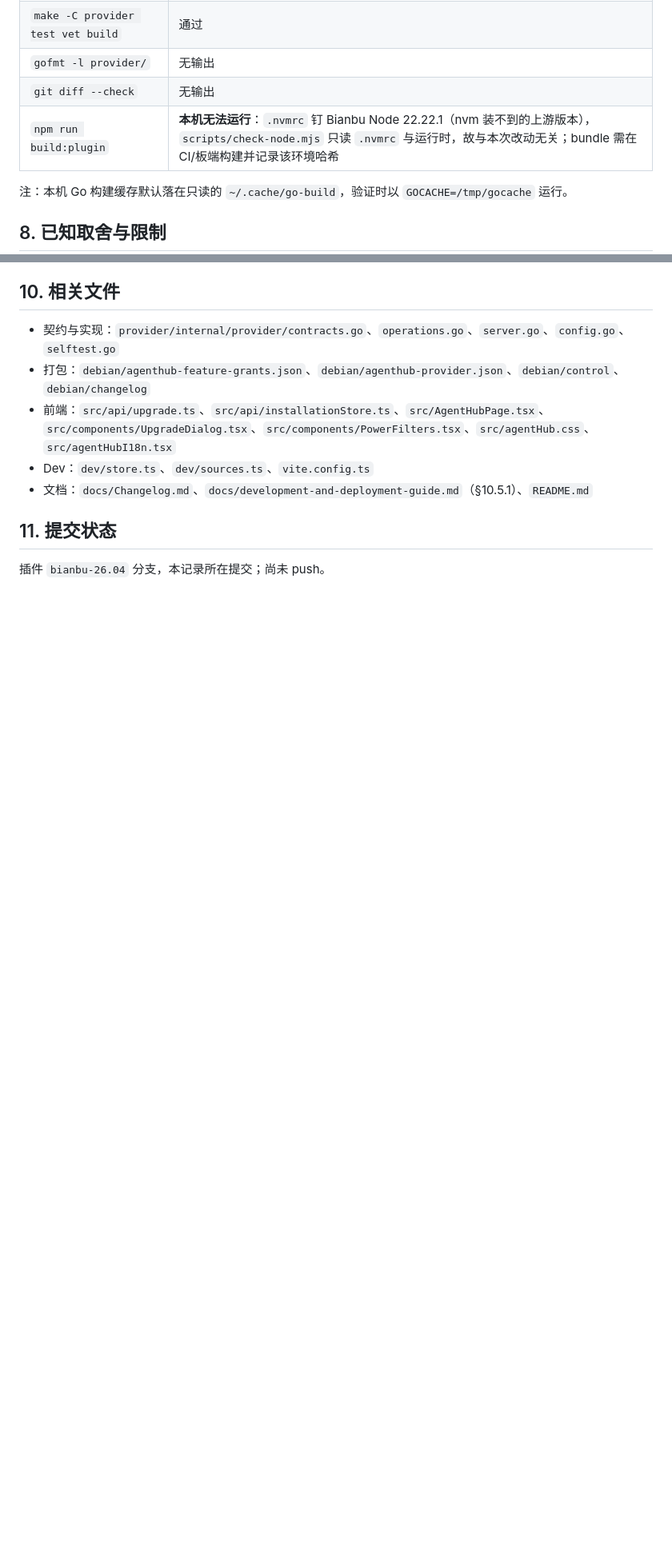
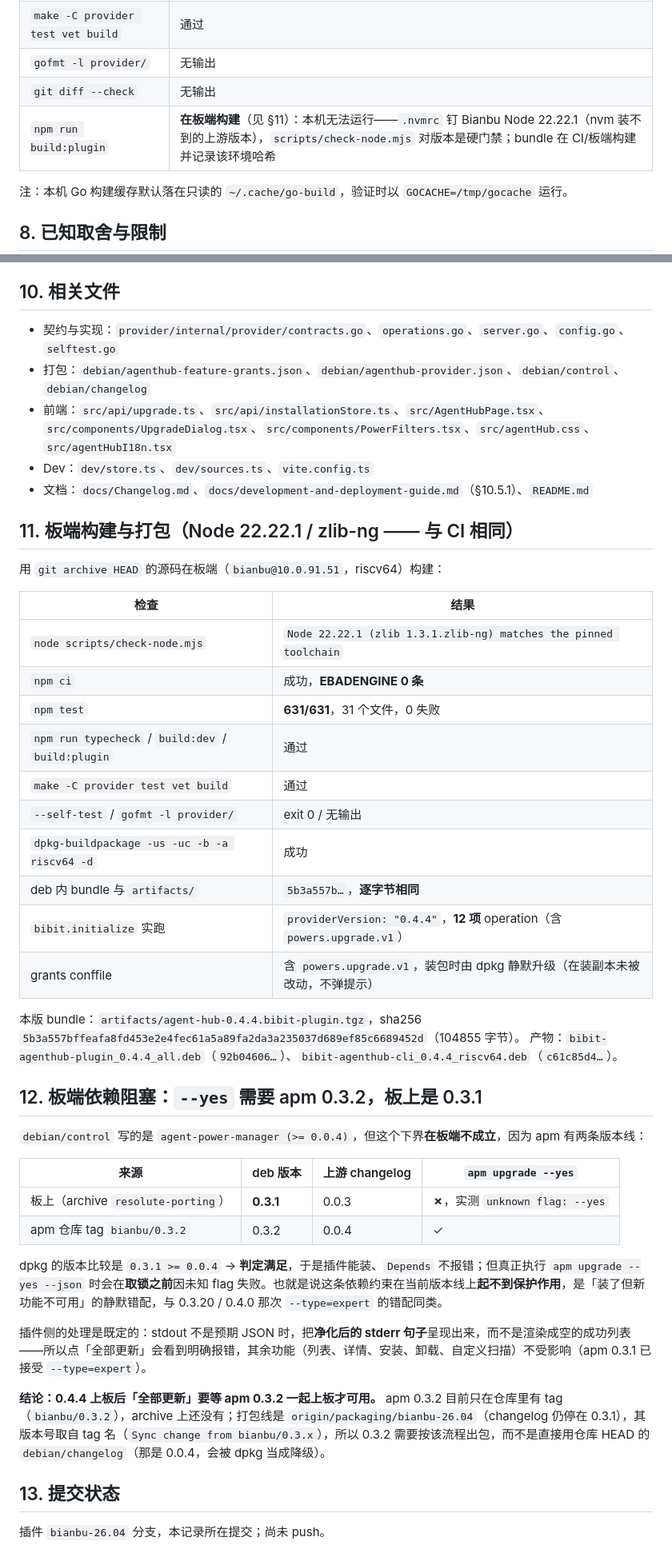
Before and after one commit to spacemit-com/bibit-agenthub-plugin, a Markdown page: docs/verification/2026-10-13-bulk-upgrade.md, 2 parts joined by grey strips. Shown at 80% size. Rendered like a GitHub page; blank space fills up the shorter version.

Commit message:
docs: record the board-built 0.4.4 hashes and the apm 0.3.2 prerequisite
Record what the board build produced: bundle 5b3a557b (104855 bytes), plugin deb
92b04606, cli deb c61c85d4, plus the gate on that runtime (631/631, no EBADENGINE,
12 operations including powers.upgrade.v1, deb bundle byte-identical to
artifacts/).

Also write down a packaging trap this release walks into. debian/control asks for
agent-power-manager (>= 0.0.4), but apm has two version lines: the board's
packaging line is 0.3.1 (upstream changelog 0.0.3) and does NOT have --yes, while
0.3.2 (upstream 0.0.4, tag bianbu/0.3.2) does. dpkg compares 0.3.1 >= 0.0.4 and
is satisfied, so the plugin installs and Depends stays quiet while "Update all"
fails before apm even takes its lock. The constraint does not protect on this
lineage, so the feature needs apm 0.3.2 deployed alongside.

```diff
--- a/docs/verification/2026-10-13-bulk-upgrade.md
+++ b/docs/verification/2026-10-13-bulk-upgrade.md
@@ -82,7 +82,7 @@ powers.upgrade.v1
 | `make -C provider test vet build` | 通过 |
 | `gofmt -l provider/` | 无输出 |
 | `git diff --check` | 无输出 |
-| `npm run build:plugin` | **本机无法运行**：`.nvmrc` 钉 Bianbu Node 22.22.1（nvm 装不到的上游版本），`scripts/check-node.mjs` 只读 `.nvmrc` 与运行时，故与本次改动无关；bundle 需在 CI/板端构建并记录该环境哈希 |
+| `npm run build:plugin` | **在板端构建**（见 §11）：本机无法运行——`.nvmrc` 钉 Bianbu Node 22.22.1（nvm 装不到的上游版本），`scripts/check-node.mjs` 对版本是硬门禁；bundle 在 CI/板端构建并记录该环境哈希 |
 
 注：本机 Go 构建缓存默认落在只读的 `~/.cache/go-build`，验证时以 `GOCACHE=/tmp/gocache` 运行。
 
@@ -120,6 +120,41 @@ mkdir /run/user/1000/snap.firefox: read-only file system
 - Dev：`dev/store.ts`、`dev/sources.ts`、`vite.config.ts`
 - 文档：`docs/Changelog.md`、`docs/development-and-deployment-guide.md`（§10.5.1）、`README.md`
 
-## 11. 提交状态
+## 11. 板端构建与打包（Node 22.22.1 / zlib-ng —— 与 CI 相同）
+
+用 `git archive HEAD` 的源码在板端（`bianbu@10.0.91.51`，riscv64）构建：
+
+| 检查 | 结果 |
+| --- | --- |
+| `node scripts/check-node.mjs` | `Node 22.22.1 (zlib 1.3.1.zlib-ng) matches the pinned toolchain` |
+| `npm ci` | 成功，**EBADENGINE 0 条** |
+| `npm test` | **631/631**，31 个文件，0 失败 |
+| `npm run typecheck` / `build:dev` / `build:plugin` | 通过 |
+| `make -C provider test vet build` | 通过 |
+| `--self-test` / `gofmt -l provider/` | exit 0 / 无输出 |
+| `dpkg-buildpackage -us -uc -b -a riscv64 -d` | 成功 |
+| deb 内 bundle 与 `artifacts/` | `5b3a557b…`，**逐字节相同** |
+| `bibit.initialize` 实跑 | `providerVersion: "0.4.4"`，**12 项** operation（含 `powers.upgrade.v1`） |
+| grants conffile | 含 `powers.upgrade.v1`，装包时由 dpkg 静默升级（在装副本未被改动，不弹提示） |
+
+本版 bundle：`artifacts/agent-hub-0.4.4.bibit-plugin.tgz`，sha256 `5b3a557bffeafa8fd453e2e4fec61a5a89fa2da3a235037d689ef85c6689452d`（104855 字节）。
+产物：`bibit-agenthub-plugin_0.4.4_all.deb`（`92b04606…`）、`bibit-agenthub-cli_0.4.4_riscv64.deb`（`c61c85d4…`）。
+
+## 12. 板端依赖阻塞：`--yes` 需要 apm 0.3.2，板上是 0.3.1
+
+`debian/control` 写的是 `agent-power-manager (>= 0.0.4)`，但这个下界**在板端不成立**，因为 apm 有两条版本线：
+
+| 来源 | deb 版本 | 上游 changelog | `apm upgrade --yes` |
+| --- | --- | --- | --- |
+| 板上（archive `resolute-porting`） | **0.3.1** | 0.0.3 | **✗**，实测 `unknown flag: --yes` |
+| apm 仓库 tag `bianbu/0.3.2` | 0.3.2 | 0.0.4 | ✓ |
+
+dpkg 的版本比较是 `0.3.1 >= 0.0.4` → **判定满足**，于是插件能装、`Depends` 不报错；但真正执行 `apm upgrade --yes --json` 时会在**取锁之前**因未知 flag 失败。也就是说这条依赖约束在当前版本线上**起不到保护作用**，是「装了但新功能不可用」的静默错配，与 0.3.20 / 0.4.0 那次 `--type=expert` 的错配同类。
+
+插件侧的处理是既定的：stdout 不是预期 JSON 时，把**净化后的 stderr 句子**呈现出来，而不是渲染成空的成功列表——所以点「全部更新」会看到明确报错，其余功能（列表、详情、安装、卸载、自定义扫描）不受影响（apm 0.3.1 已接受 `--type=expert`）。
+
+**结论：0.4.4 上板后「全部更新」要等 apm 0.3.2 一起上板才可用。** apm 0.3.2 目前只在仓库里有 tag（`bianbu/0.3.2`），archive 上还没有；打包线是 `origin/packaging/bianbu-26.04`（changelog 仍停在 0.3.1），其版本号取自 tag 名（`Sync change from bianbu/0.3.x`），所以 0.3.2 需要按该流程出包，而不是直接用仓库 HEAD 的 `debian/changelog`（那是 0.0.4，会被 dpkg 当成降级）。
+
+## 13. 提交状态
 
 插件 `bianbu-26.04` 分支，本记录所在提交；尚未 push。
```
Also changed, not shown: docs/Changelog.md (+8 -0 lines).
